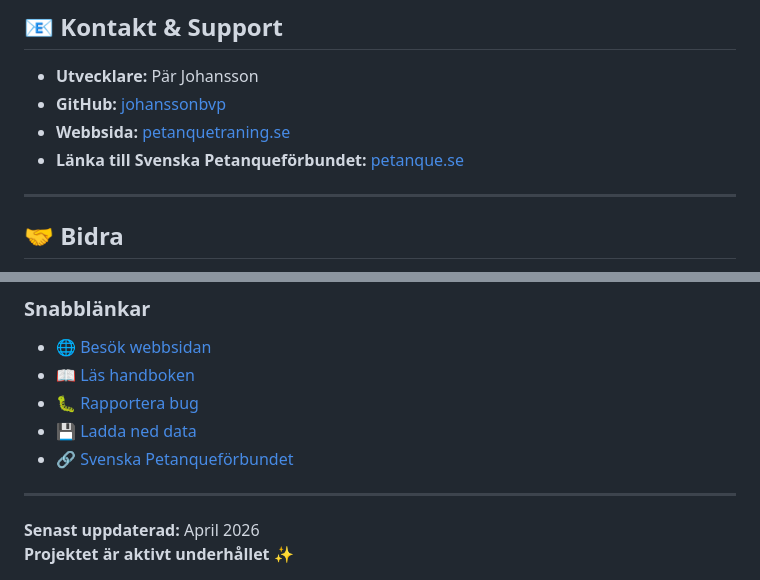
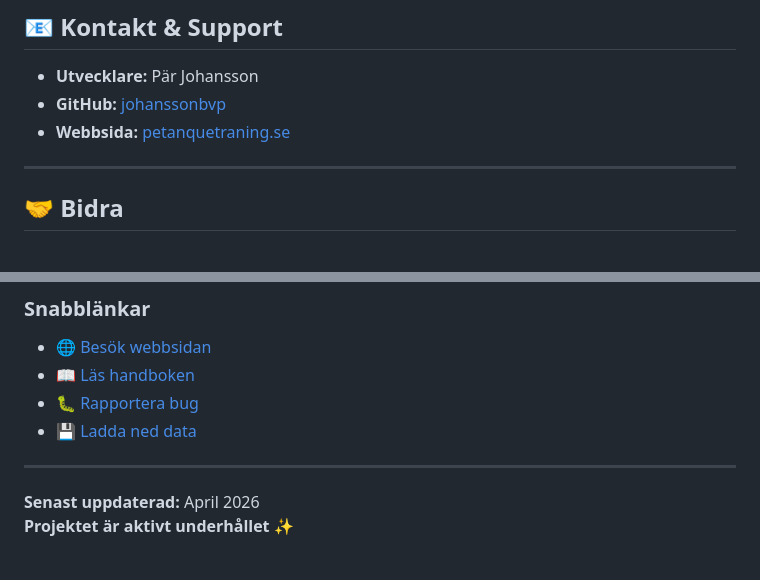
Before and after one commit to johanssonbvp/skyttetraning, a Markdown page: README.md, 2 parts joined by grey strips. GitHub-like rendering.

Commit message:
Remove Svenska Petanqueförbundet links from README
Removed links to Svenska Petanqueförbundet from the README.

```diff
--- a/README.md
+++ b/README.md
@@ -241,7 +241,6 @@ Webbsidan uppdateras automatiskt inom några sekunder på [petanquetraning.se](h
 - **Utvecklare:** Pär Johansson
 - **GitHub:** [johanssonbvp](https://github.com/johanssonbvp)
 - **Webbsida:** [petanquetraning.se](https://petanquetraning.se)
-- **Länka till Svenska Petanqueförbundet:** [petanque.se](https://petanque.se)
 
 ---
 
@@ -276,7 +275,6 @@ Tack för att du använder Petanque Träning! Din feedback hjälper oss att gör
 - 📖 [Läs handboken](https://petanquetraning.se/dokumentation/manual.pdf)
 - 🐛 [Rapportera bug](https://github.com/johanssonbvp/skyttetraning/issues)
 - 💾 [Ladda ned data](https://petanquetraning.se)
-- 🔗 [Svenska Petanqueförbundet](https://petanque.se)
 
 ---
 
```
